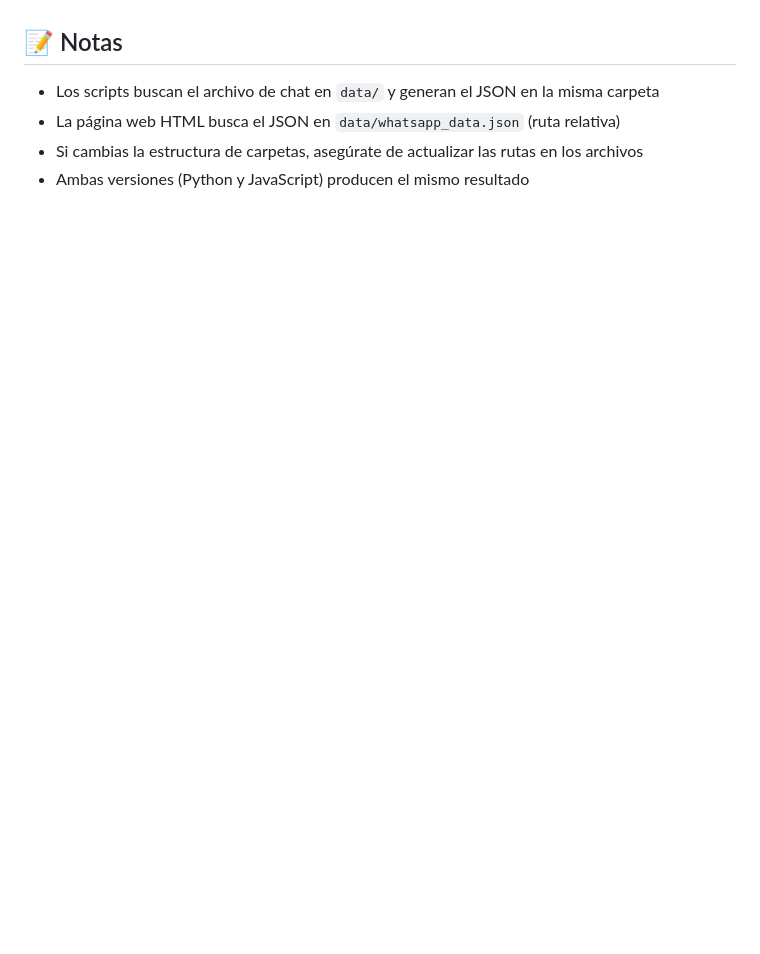
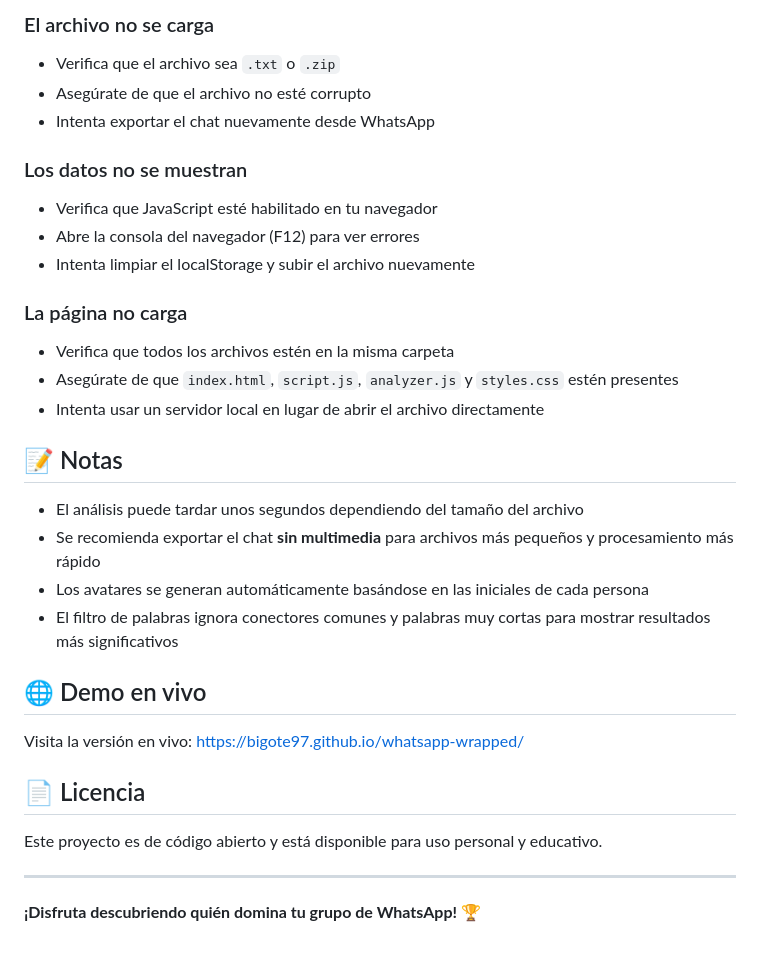
Before and after one commit to bigote97/whatsapp-wrapped, a Markdown page: README.md, the part around one of its changes. GitHub-like rendering; blank space fills up the shorter version.

```diff
--- a/README.md
+++ b/README.md
@@ -113,7 +136,33 @@ Y recarga la página web en tu navegador.
+### El archivo no se carga
+- Verifica que el archivo sea `.txt` o `.zip`
+- Asegúrate de que el archivo no esté corrupto
+- Intenta exportar el chat nuevamente desde WhatsApp
+
+### Los datos no se muestran
+- Verifica que JavaScript esté habilitado en tu navegador
+- Abre la consola del navegador (F12) para ver errores
+- Intenta limpiar el localStorage y subir el archivo nuevamente
+
+### La página no carga
+- Verifica que todos los archivos estén en la misma carpeta
+- Asegúrate de que `index.html`, `script.js`, `analyzer.js` y `styles.css` estén presentes
+- Intenta usar un servidor local en lugar de abrir el archivo directamente
 
 ## 📝 Notas
 
-- Los scripts buscan el archivo de chat en `data/` y generan el JSON en la misma carpeta
-- La página web HTML busca el JSON en `data/whatsapp_data.json` (ruta relativa)
-- Si cambias la estructura de carpetas, asegúrate de actualizar las rutas en los archivos
-- Ambas versiones (Python y JavaScript) producen el mismo resultado
+- El análisis puede tardar unos segundos dependiendo del tamaño del archivo
+- Se recomienda exportar el chat **sin multimedia** para archivos más pequeños y procesamiento más rápido
+- Los avatares se generan automáticamente basándose en las iniciales de cada persona
+- El filtro de palabras ignora conectores comunes y palabras muy cortas para mostrar resultados más significativos
+
+## 🌐 Demo en vivo
+
+Visita la versión en vivo: [https://bigote97.github.io/whatsapp-wrapped/](https://bigote97.github.io/whatsapp-wrapped/)
+
+## 📄 Licencia
+
+Este proyecto es de código abierto y está disponible para uso personal y educativo.
+
+---
+
+**¡Disfruta descubriendo quién domina tu grupo de WhatsApp! 🏆**
```
Also changed, not shown: other parts of README.md (+100 -77 lines).
